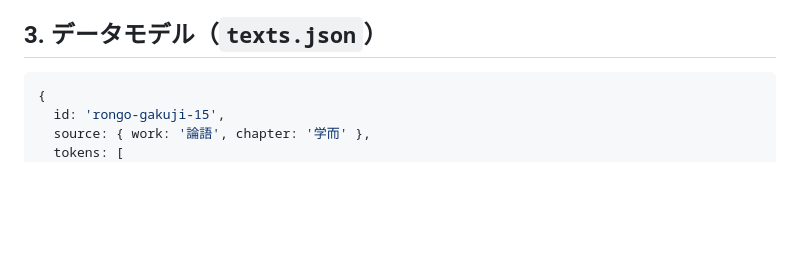
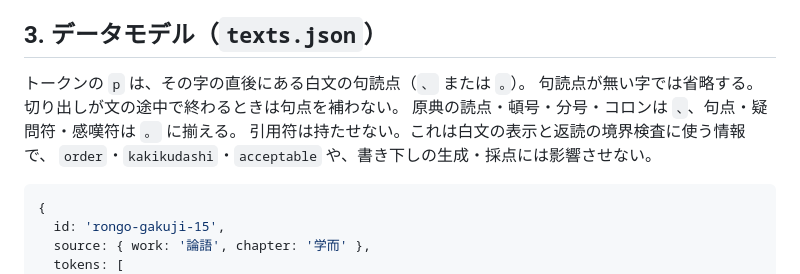
Before and after one commit to chem-assembler/kokugo-lens, a Markdown page: DESIGN_kanbun.md, the part around the change. Drawn GitHub-style; blank space fills up the shorter version.

Commit message:
docs(漢文): 白文の句読点を持つ p の仕様を定める
課題: kanbun-punct。読み順・書き下し・別解を変えず、句読点は白文の表示と境界検査に使う。検証: Node 729件、ブラウザ726件が全合格。

````diff
--- a/DESIGN_kanbun.md
+++ b/DESIGN_kanbun.md
@@ -51,6 +51,12 @@ Chem-Assembler の「**検証はトポロジーのみ。座標・角度は見た
 **ただし他者が付けた訓点や現代語訳は編者の著作物になり得るので、教科書・参考書からの転記は禁止**。
 
 ## 3. データモデル（`texts.json`）
+
+トークンの `p` は、その字の直後にある白文の句読点（`、` または `。`）。
+句読点が無い字では省略する。切り出しが文の途中で終わるときは句点を補わない。
+原典の読点・頓号・分号・コロンは `、`、句点・疑問符・感嘆符は `。` に揃える。
+引用符は持たせない。これは白文の表示と返読の境界検査に使う情報で、
+`order`・`kakikudashi`・`acceptable` や、書き下しの生成・採点には影響させない。
 
 ```js
 {
````
